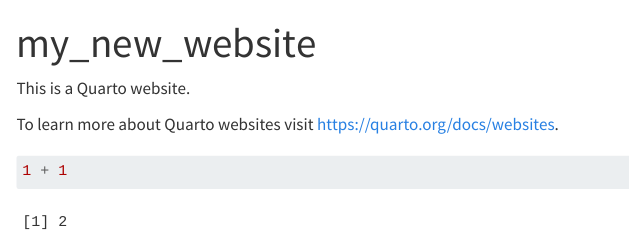
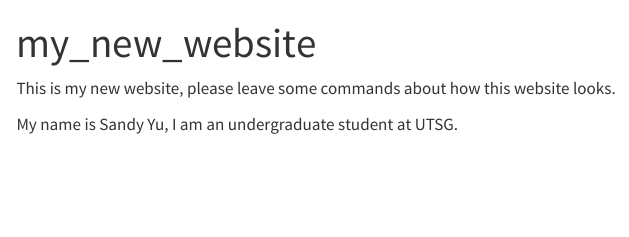
Before and after one commit to Jingying-yu/new_website, a Quarto document (index.qmd): the page in a window 1100 px wide, from its top. Rendered offline with R 4.5, knitr and Pandoc in place of Quarto, with nearby package versions; menus at the side of the page are left out.

Commit message:
editted content on the website

````diff
--- a/index.qmd
+++ b/index.qmd
@@ -2,10 +2,6 @@
 title: "my_new_website"
 ---
 
-This is a Quarto website.
+This is my new website, please leave some commands about how this website looks.
 
-To learn more about Quarto websites visit <https://quarto.org/docs/websites>.
-
-```{r}
-1 + 1
-```
+My name is Sandy Yu, I am an undergraduate student at UTSG.
````
Also changed, not shown: 1 other file.
